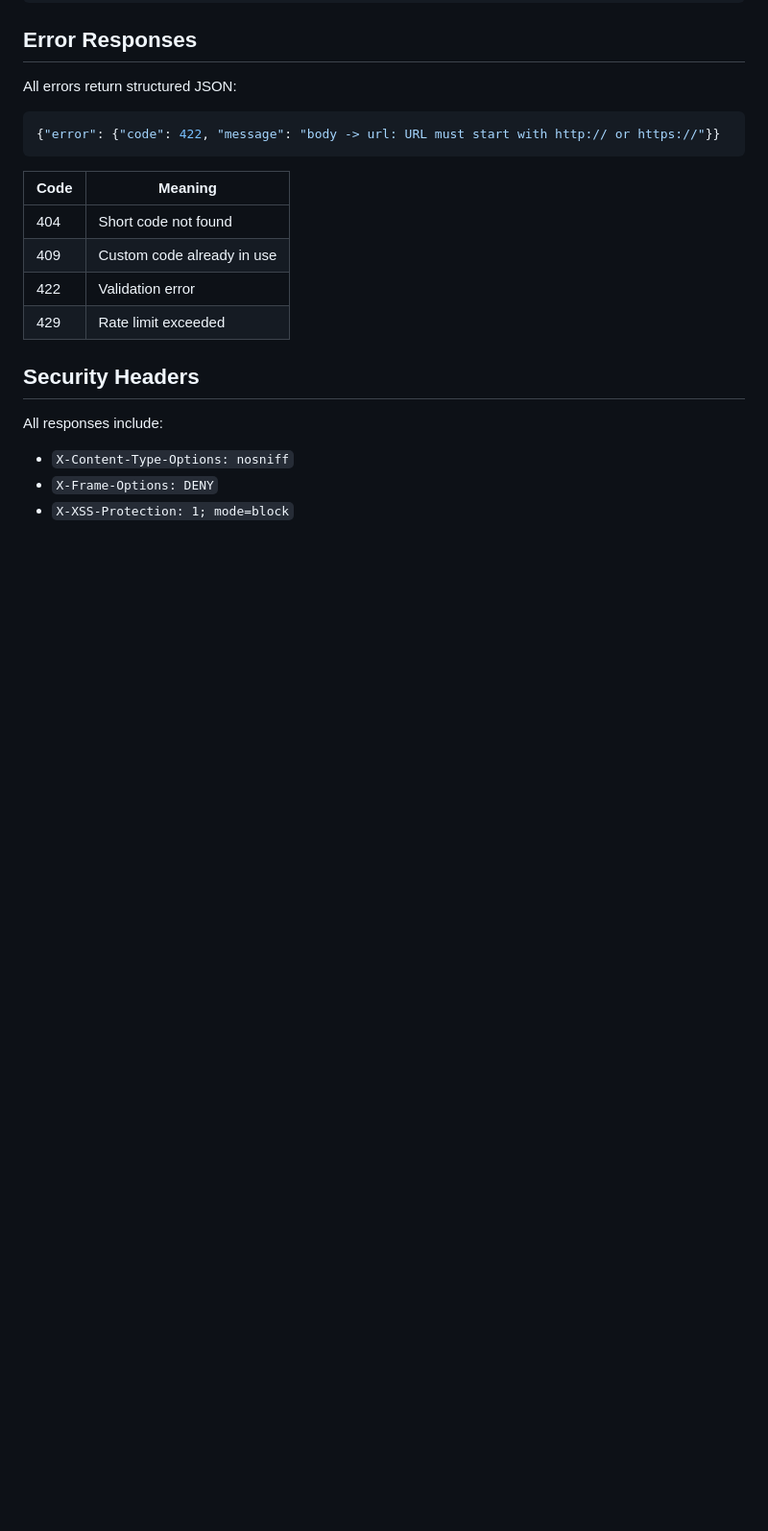
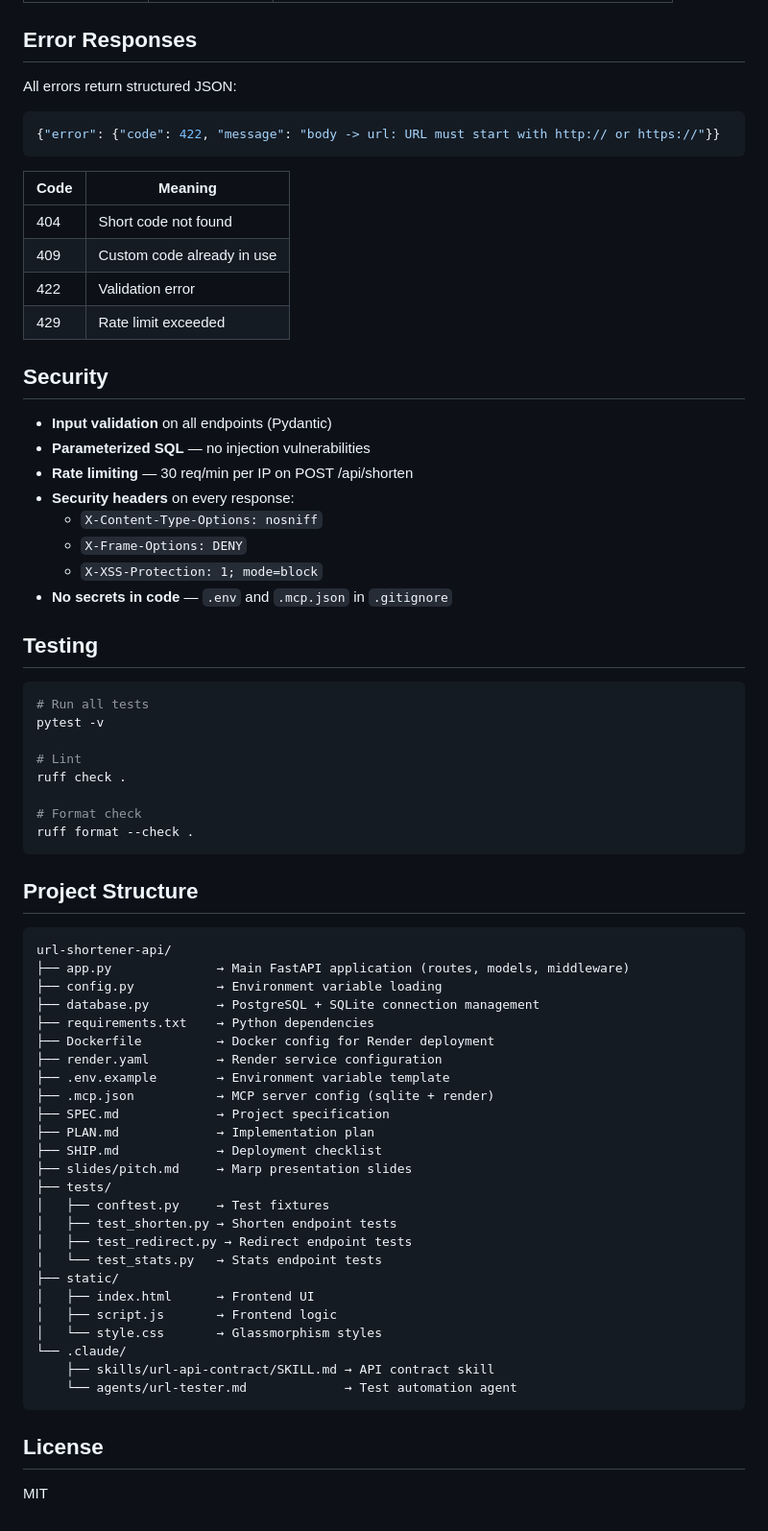
Before and after one commit to ahk1542001-wq/url-shortener-api, a Markdown page: README.md, the part around one of its changes. Shown at 96% size. Rendered like a GitHub page; blank space fills up the shorter version.

````diff
--- a/README.md
+++ b/README.md
@@ -115,9 +175,60 @@ All errors return structured JSON:
 | 422 | Validation error |
 | 429 | Rate limit exceeded |
 
-## Security Headers
+## Security
 
-All responses include:
-- `X-Content-Type-Options: nosniff`
-- `X-Frame-Options: DENY`
-- `X-XSS-Protection: 1; mode=block`
+- **Input validation** on all endpoints (Pydantic)
+- **Parameterized SQL** — no injection vulnerabilities
+- **Rate limiting** — 30 req/min per IP on POST /api/shorten
+- **Security headers** on every response:
+  - `X-Content-Type-Options: nosniff`
+  - `X-Frame-Options: DENY`
+  - `X-XSS-Protection: 1; mode=block`
+- **No secrets in code** — `.env` and `.mcp.json` in `.gitignore`
+
+## Testing
+
+```bash
+# Run all tests
+pytest -v
+
+# Lint
+ruff check .
+
+# Format check
+ruff format --check .
+```
+
+## Project Structure
+
+```
+url-shortener-api/
+├── app.py              → Main FastAPI application (routes, models, middleware)
+├── config.py           → Environment variable loading
+├── database.py         → PostgreSQL + SQLite connection management
+├── requirements.txt    → Python dependencies
+├── Dockerfile          → Docker config for Render deployment
+├── render.yaml         → Render service configuration
+├── .env.example        → Environment variable template
+├── .mcp.json           → MCP server config (sqlite + render)
+├── SPEC.md             → Project specification
+├── PLAN.md             → Implementation plan
+├── SHIP.md             → Deployment checklist
+├── slides/pitch.md     → Marp presentation slides
+├── tests/
+│   ├── conftest.py     → Test fixtures
+│   ├── test_shorten.py → Shorten endpoint tests
+│   ├── test_redirect.py → Redirect endpoint tests
+│   └── test_stats.py   → Stats endpoint tests
+├── static/
+│   ├── index.html      → Frontend UI
+│   ├── script.js       → Frontend logic
+│   └── style.css       → Glassmorphism styles
+└── .claude/
+    ├── skills/url-api-contract/SKILL.md → API contract skill
+    └── agents/url-tester.md             → Test automation agent
+```
+
+## License
+
+MIT
````
Also changed, not shown: other parts of README.md (+108 -48 lines).
